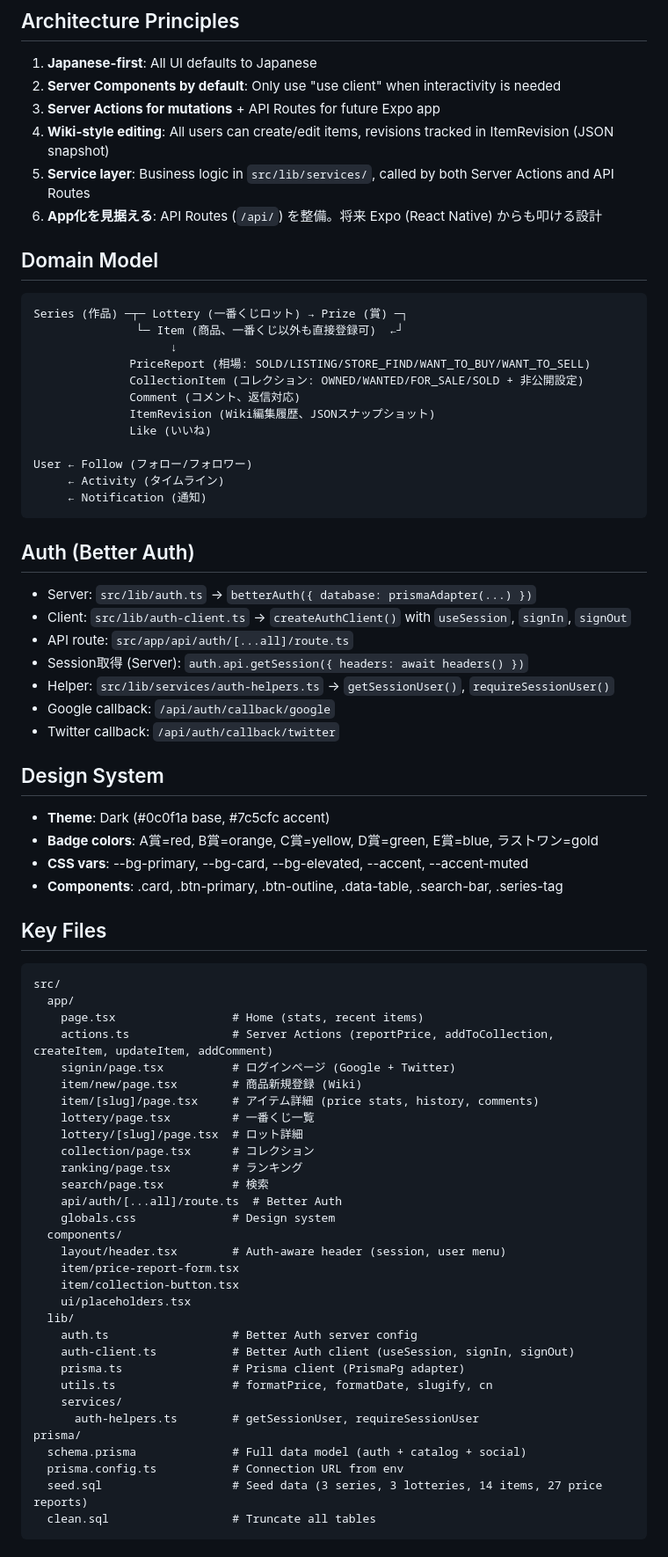
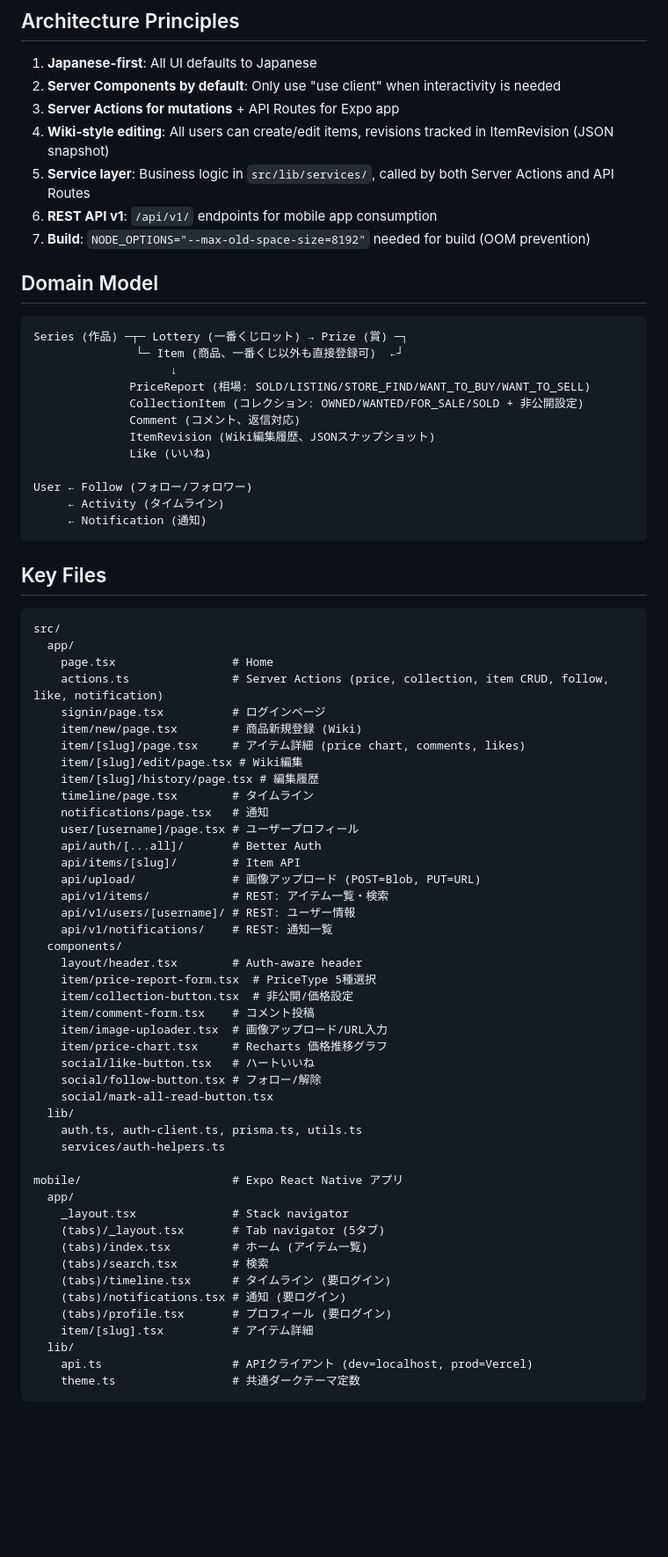
Before and after one commit to sassa0117/hobipedia, a Markdown page: CLAUDE.md, the part around one of its changes. Shown at 88% size. GitHub-like rendering; blank space fills up the shorter version.

Commit message:
CLAUDE.md更新: Phase 1-4全完了、モバイル構成を反映
Co-Authored-By: Claude Opus 4.6 <noreply@anthropic.com>

````diff
--- a/CLAUDE.md
+++ b/CLAUDE.md
@@ -23,10 +24,11 @@
 ## Architecture Principles
 1. **Japanese-first**: All UI defaults to Japanese
 2. **Server Components by default**: Only use "use client" when interactivity is needed
-3. **Server Actions for mutations** + API Routes for future Expo app
+3. **Server Actions for mutations** + API Routes for Expo app
 4. **Wiki-style editing**: All users can create/edit items, revisions tracked in ItemRevision (JSON snapshot)
 5. **Service layer**: Business logic in `src/lib/services/`, called by both Server Actions and API Routes
-6. **App化を見据える**: API Routes (`/api/`) を整備。将来 Expo (React Native) からも叩ける設計
+6. **REST API v1**: `/api/v1/` endpoints for mobile app consumption
+7. **Build**: `NODE_OPTIONS="--max-old-space-size=8192"` needed for build (OOM prevention)
 
 ## Domain Model
 ```
@@ -44,53 +46,52 @@ User ← Follow (フォロー/フォロワー)
      ← Notification (通知)
 ```
 
-## Auth (Better Auth)
-- Server: `src/lib/auth.ts` → `betterAuth({ database: prismaAdapter(...) })`
-- Client: `src/lib/auth-client.ts` → `createAuthClient()` with `useSession`, `signIn`, `signOut`
-- API route: `src/app/api/auth/[...all]/route.ts`
-- Session取得 (Server): `auth.api.getSession({ headers: await headers() })`
-- Helper: `src/lib/services/auth-helpers.ts` → `getSessionUser()`, `requireSessionUser()`
-- Google callback: `/api/auth/callback/google`
-- Twitter callback: `/api/auth/callback/twitter`
-
-## Design System
-- **Theme**: Dark (#0c0f1a base, #7c5cfc accent)
-- **Badge colors**: A賞=red, B賞=orange, C賞=yellow, D賞=green, E賞=blue, ラストワン=gold
-- **CSS vars**: --bg-primary, --bg-card, --bg-elevated, --accent, --accent-muted
-- **Components**: .card, .btn-primary, .btn-outline, .data-table, .search-bar, .series-tag
-
 ## Key Files
 ```
 src/
   app/
-    page.tsx                 # Home (stats, recent items)
-    actions.ts               # Server Actions (reportPrice, addToCollection, createItem, updateItem, addComment)
-    signin/page.tsx          # ログインページ (Google + Twitter)
+    page.tsx                 # Home
+    actions.ts               # Server Actions (price, collection, item CRUD, follow, like, notification)
+    signin/page.tsx          # ログインページ
     item/new/page.tsx        # 商品新規登録 (Wiki)
-    item/[slug]/page.tsx     # アイテム詳細 (price stats, history, comments)
-    lottery/page.tsx         # 一番くじ一覧
-    lottery/[slug]/page.tsx  # ロット詳細
-    collection/page.tsx      # コレクション
-    ranking/page.tsx         # ランキング
-    search/page.tsx          # 検索
-    api/auth/[...all]/route.ts  # Better Auth
-    globals.css              # Design system
+    item/[slug]/page.tsx     # アイテム詳細 (price chart, comments, likes)
+    item/[slug]/edit/page.tsx # Wiki編集
+    item/[slug]/history/page.tsx # 編集履歴
+    timeline/page.tsx        # タイムライン
+    notifications/page.tsx   # 通知
+    user/[username]/page.tsx # ユーザープロフィール
+    api/auth/[...all]/       # Better Auth
+    api/items/[slug]/        # Item API
+    api/upload/              # 画像アップロード (POST=Blob, PUT=URL)
+    api/v1/items/            # REST: アイテム一覧・検索
+    api/v1/users/[username]/ # REST: ユーザー情報
+    api/v1/notifications/    # REST: 通知一覧
   components/
-    layout/header.tsx        # Auth-aware header (session, user menu)
-    item/price-report-form.tsx
-    item/collection-button.tsx
-    ui/placeholders.tsx
+    layout/header.tsx        # Auth-aware header
+    item/price-report-form.tsx  # PriceType 5種選択
+    item/collection-button.tsx  # 非公開/価格設定
+    item/comment-form.tsx    # コメント投稿
+    item/image-uploader.tsx  # 画像アップロード/URL入力
+    item/price-chart.tsx     # Recharts 価格推移グラフ
+    social/like-button.tsx   # ハートいいね
+    social/follow-button.tsx # フォロー/解除
+    social/mark-all-read-button.tsx
   lib/
-    auth.ts                  # Better Auth server config
-    auth-client.ts           # Better Auth client (useSession, signIn, signOut)
-    prisma.ts                # Prisma client (PrismaPg adapter)
-    utils.ts                 # formatPrice, formatDate, slugify, cn
-    services/
-      auth-helpers.ts        # getSessionUser, requireSessionUser
-prisma/
-  schema.prisma              # Full data model (auth + catalog + social)
-  prisma.config.ts           # Connection URL from env
-  seed.sql                   # Seed data (3 series, 3 lotteries, 14 items, 27 price reports)
-  clean.sql                  # Truncate all tables
+    auth.ts, auth-client.ts, prisma.ts, utils.ts
+    services/auth-helpers.ts
+
+mobile/                      # Expo React Native アプリ
+  app/
+    _layout.tsx              # Stack navigator
+    (tabs)/_layout.tsx       # Tab navigator (5タブ)
+    (tabs)/index.tsx         # ホーム (アイテム一覧)
+    (tabs)/search.tsx        # 検索
+    (tabs)/timeline.tsx      # タイムライン (要ログイン)
+    (tabs)/notifications.tsx # 通知 (要ログイン)
+    (tabs)/profile.tsx       # プロフィール (要ログイン)
+    item/[slug].tsx          # アイテム詳細
+  lib/
+    api.ts                   # APIクライアント (dev=localhost, prod=Vercel)
+    theme.ts                 # 共通ダークテーマ定数
 ```
 
````
Also changed, not shown: other parts of CLAUDE.md (+27 -21 lines).
